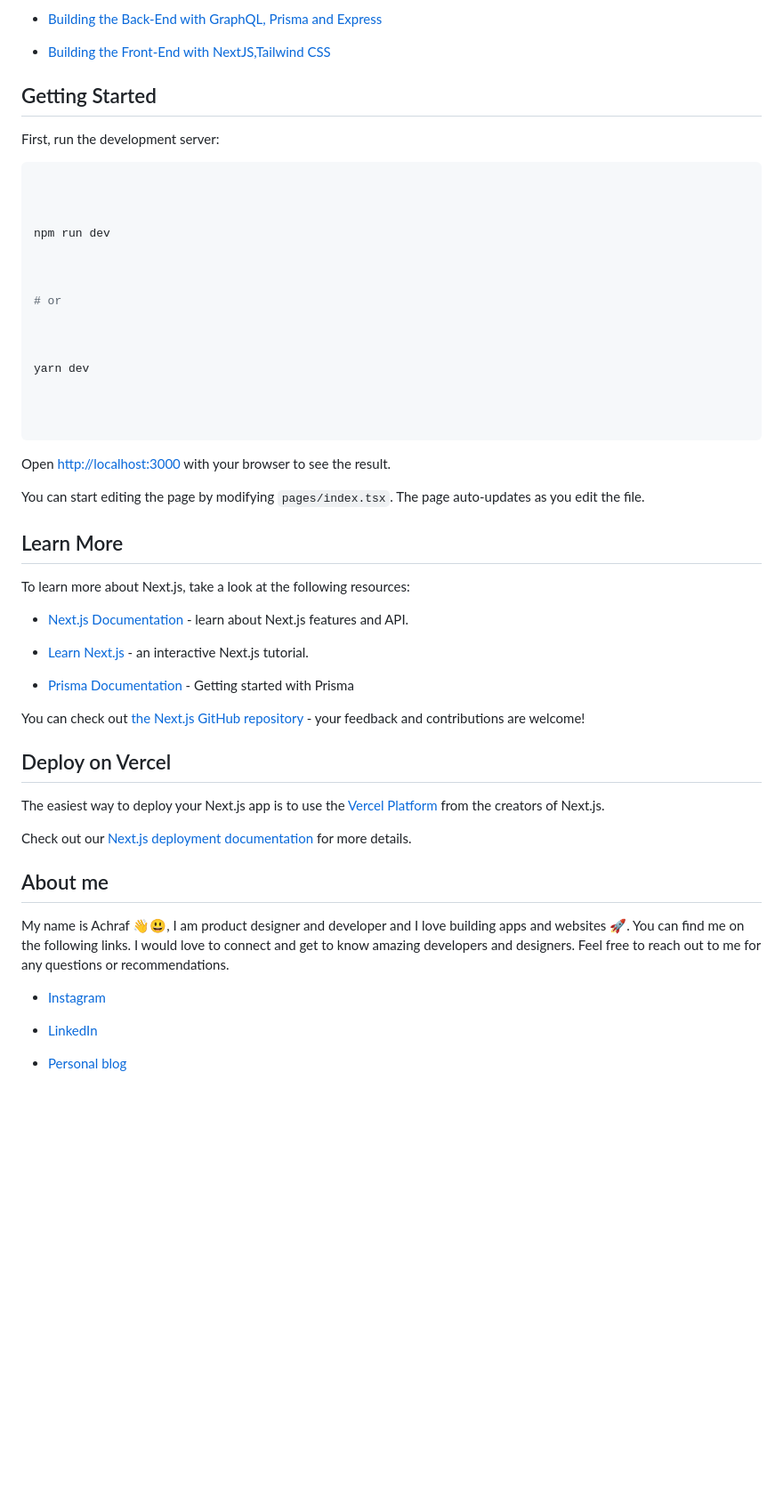
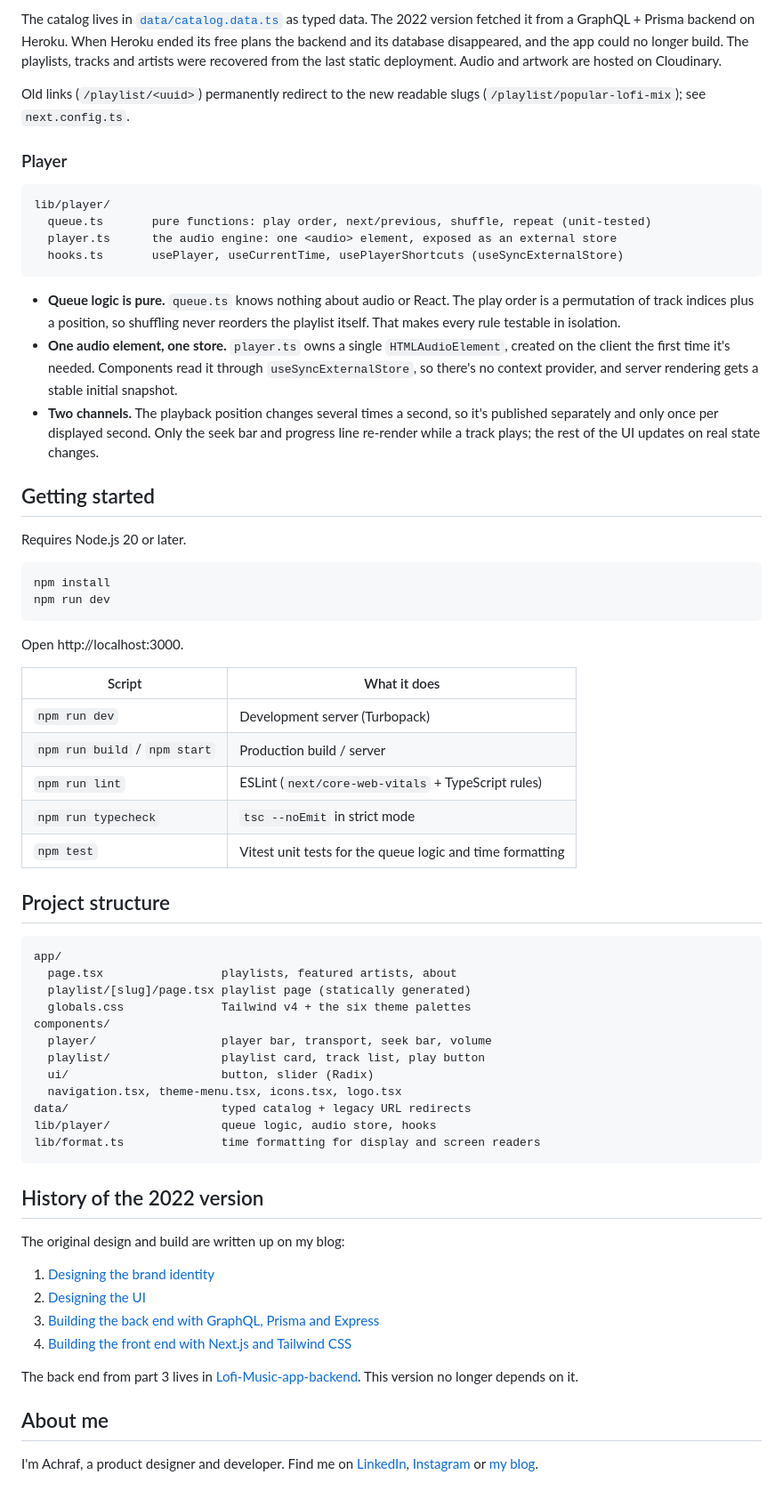
Before and after one commit to AchrafGarai/LoFi-App-NextJS, a Markdown page: README.md, the part around one of its changes. Shown at 89% size. Drawn GitHub-style; blank space fills up the shorter version.

Commit message:
docs: rewrite the README with features, architecture and history
Co-Authored-By: Claude Opus 5.5 <noreply@anthropic.com>

````diff
--- a/README.md
+++ b/README.md
@@ -14,58 +22,68 @@ The Project is also fully documented on my [personal blog](https://www.achrafgar
 
-- [Building the Back-End with GraphQL, Prisma and Express](https://www.achrafgarai.com/building-a-music-app-part-3-back-end-with-prisma-and-apollo-server/)
+The catalog lives in [`data/catalog.data.ts`](data/catalog.data.ts) as typed data. The 2022 version fetched it from a GraphQL + Prisma backend on Heroku. When Heroku ended its free plans the backend and its database disappeared, and the app could no longer build. The playlists, tracks and artists were recovered from the last static deployment. Audio and artwork are hosted on Cloudinary.
 
-- [Building the Front-End with NextJS,Tailwind CSS](https://www.achrafgarai.com/building-a-music-app-part-4-building-the-frond-end-with-nextjs-and-tailwindcss/)
+Old links (`/playlist/<uuid>`) permanently redirect to the new readable slugs (`/playlist/popular-lofi-mix`); see `next.config.ts`.
 
-## Getting Started
+### Player
 
-First, run the development server:
+```
+lib/player/
+  queue.ts       pure functions: play order, next/previous, shuffle, repeat (unit-tested)
+  player.ts      the audio engine: one <audio> element, exposed as an external store
+  hooks.ts       usePlayer, useCurrentTime, usePlayerShortcuts (useSyncExternalStore)
+```
+
+- **Queue logic is pure.** `queue.ts` knows nothing about audio or React. The play order is a permutation of track indices plus a position, so shuffling never reorders the playlist itself. That makes every rule testable in isolation.
+- **One audio element, one store.** `player.ts` owns a single `HTMLAudioElement`, created on the client the first time it's needed. Components read it through `useSyncExternalStore`, so there's no context provider, and server rendering gets a stable initial snapshot.
+- **Two channels.** The playback position changes several times a second, so it's published separately and only once per displayed second. Only the seek bar and progress line re-render while a track plays; the rest of the UI updates on real state changes.
+
+## Getting started
+
+Requires Node.js 20 or later.
 
 ```bash
+npm install
+npm run dev
+```
 
+Open http://localhost:3000.
 
+| Script | What it does |
+|---|---|
+| `npm run dev` | Development server (Turbopack) |
+| `npm run build` / `npm start` | Production build / server |
+| `npm run lint` | ESLint (`next/core-web-vitals` + TypeScript rules) |
+| `npm run typecheck` | `tsc --noEmit` in strict mode |
+| `npm test` | Vitest unit tests for the queue logic and time formatting |
 
-npm run dev
-
-
-
-# or
-
-
-
-yarn dev
-
-
+## Project structure
 
 ```
+app/
+  page.tsx                 playlists, featured artists, about
+  playlist/[slug]/page.tsx playlist page (statically generated)
+  globals.css              Tailwind v4 + the six theme palettes
+components/
+  player/                  player bar, transport, seek bar, volume
+  playlist/                playlist card, track list, play button
+  ui/                      button, slider (Radix)
+  navigation.tsx, theme-menu.tsx, icons.tsx, logo.tsx
+data/                      typed catalog + legacy URL redirects
+lib/player/                queue logic, audio store, hooks
+lib/format.ts              time formatting for display and screen readers
+```
 
-Open [http://localhost:3000](http://localhost:3000) with your browser to see the result.
+## History of the 2022 version
 
-You can start editing the page by modifying `pages/index.tsx`. The page auto-updates as you edit the file.
+The original design and build are written up on my blog:
 
-## Learn More
+1. [Designing the brand identity](https://www.achrafgarai.com/making-a-music-app-part-1-branding/)
+2. [Designing the UI](https://www.achrafgarai.com/building-a-music-app-part-2-ux-ui-design/)
+3. [Building the back end with GraphQL, Prisma and Express](https://www.achrafgarai.com/building-a-music-app-part-3-back-end-with-prisma-and-apollo-server/)
+4. [Building the front end with Next.js and Tailwind CSS](https://www.achrafgarai.com/building-a-music-app-part-4-building-the-frond-end-with-nextjs-and-tailwindcss/)
 
-To learn more about Next.js, take a look at the following resources:
-
-- [Next.js Documentation](https://nextjs.org/docs) - learn about Next.js features and API.
-
-* [Learn Next.js](https://nextjs.org/learn) - an interactive Next.js tutorial.
-
-* [Prisma Documentation](https://www.prisma.io/docs/getting-started) - Getting started with Prisma
-
-You can check out [the Next.js GitHub repository](https://github.com/vercel/next.js/) - your feedback and contributions are welcome!
-
-## Deploy on Vercel
-
-The easiest way to deploy your Next.js app is to use the [Vercel Platform](https://vercel.com/new?utm_medium=default-template&filter=next.js&utm_source=create-next-app&utm_campaign=create-next-app-readme) from the creators of Next.js.
-
-Check out our [Next.js deployment documentation](https://nextjs.org/docs/deployment) for more details.
+The back end from part 3 lives in [Lofi-Music-app-backend](https://github.com/AchrafGarai/Lofi-Music-app-backend). This version no longer depends on it.
 
 ## About me
 
-My name is Achraf 👋😃, I am product designer and developer and I love building apps and websites 🚀. You can find me on the following links. I would love to connect and get to know amazing developers and designers. Feel free to reach out to me for any questions or recommendations.
-
-- [Instagram](https://www.instagram.com/achraf_garai/)
-
-- [LinkedIn](https://www.linkedin.com/in/achraf-garai/)
-
-- [Personal blog](https://www.achrafgarai.com/)
+I'm Achraf, a product designer and developer. Find me on [LinkedIn](https://www.linkedin.com/in/achraf-garai/), [Instagram](https://www.instagram.com/achraf_garai/) or [my blog](https://www.achrafgarai.com/).
````
Also changed, not shown: other parts of README.md (+15 -7 lines), docs/player.jpg (added).
